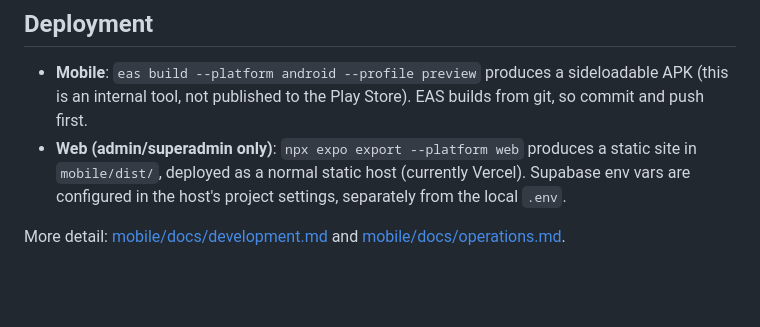
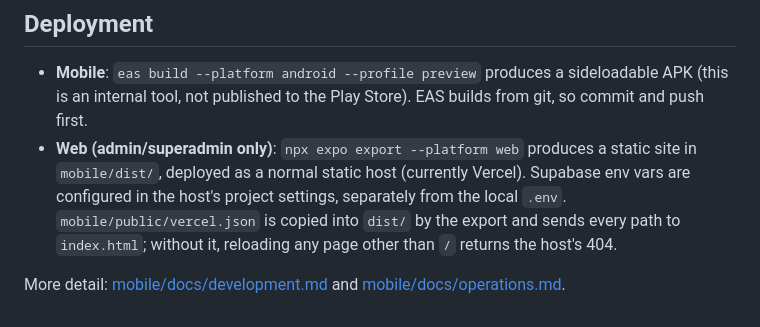
Before and after one commit to nabilrakaiza/Papper, a Markdown page: README.md, the part around the change. Drawn GitHub-style; blank space fills up the shorter version.

Commit message:
Document the Vercel rewrite in the deployment notes
Co-Authored-By: Claude Opus 5.5 <noreply@anthropic.com>

```diff
--- a/README.md
+++ b/README.md
@@ -93,7 +93,9 @@ mobile/
 - **Web (admin/superadmin only)**: `npx expo export --platform web` produces a static
   site in `mobile/dist/`, deployed as a normal static host (currently
   Vercel). Supabase env vars are configured in the host's project settings,
-  separately from the local `.env`.
+  separately from the local `.env`. `mobile/public/vercel.json` is copied into
+  `dist/` by the export and sends every path to `index.html`; without it,
+  reloading any page other than `/` returns the host's 404.
 
 More detail: [mobile/docs/development.md](mobile/docs/development.md) and
 [mobile/docs/operations.md](mobile/docs/operations.md).
```
